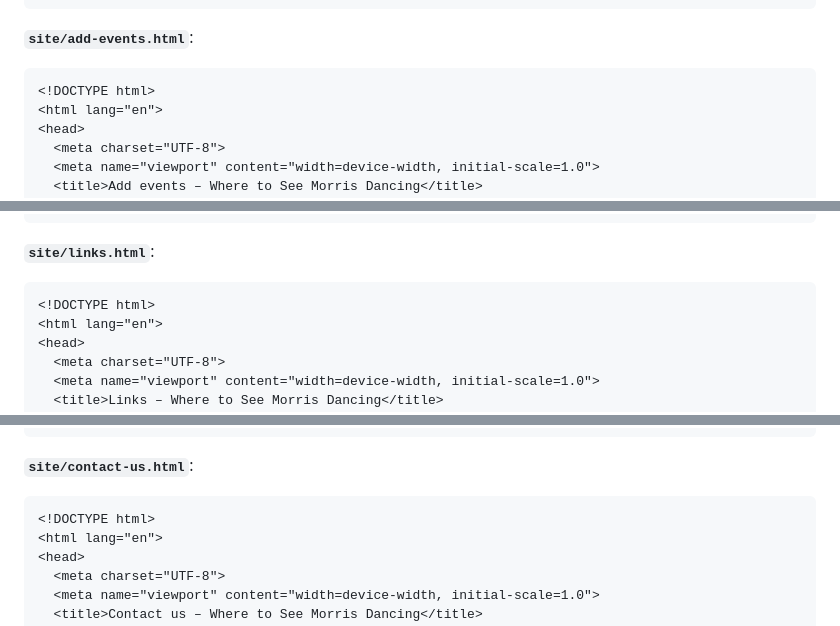
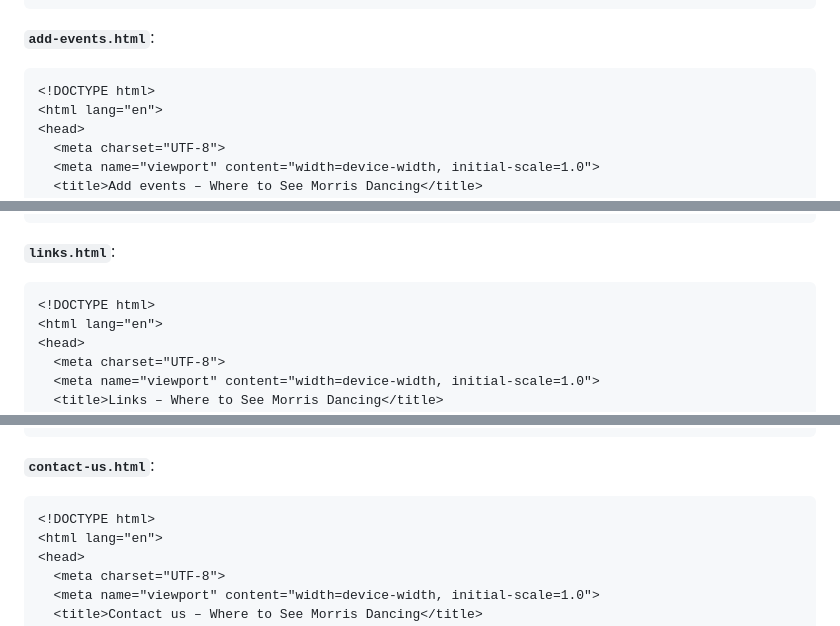
Before and after one commit to SusanSun17/WhereToSeeMorrisDancing, a Markdown page: docs/phase1_foundations_v001.md, 3 parts joined by grey strips. GitHub-like rendering.

````diff
--- a/docs/phase1_foundations_v001.md
+++ b/docs/phase1_foundations_v001.md
@@ -147,7 +147,7 @@ document.getElementById('site-nav').innerHTML = `
 </html>
 ```
 
-**`site/add-events.html`**:
+**`add-events.html`**:
 
 ```html
 <!DOCTYPE html>
@@ -169,7 +169,7 @@ document.getElementById('site-nav').innerHTML = `
 </html>
 ```
 
-**`site/links.html`**:
+**`links.html`**:
 
 ```html
 <!DOCTYPE html>
@@ -191,7 +191,7 @@ document.getElementById('site-nav').innerHTML = `
 </html>
 ```
 
-**`site/contact-us.html`**:
+**`contact-us.html`**:
 
 ```html
 <!DOCTYPE html>
````
Also changed, not shown: other parts of docs/phase1_foundations_v001.md (+24 -27 lines).
